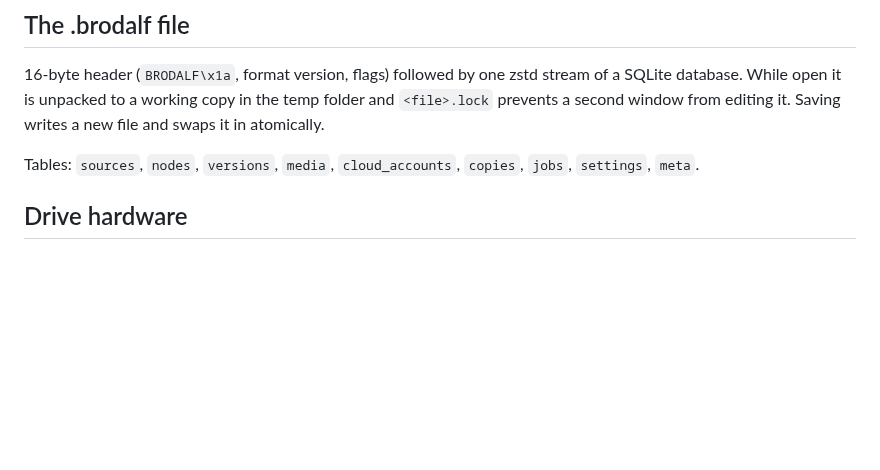
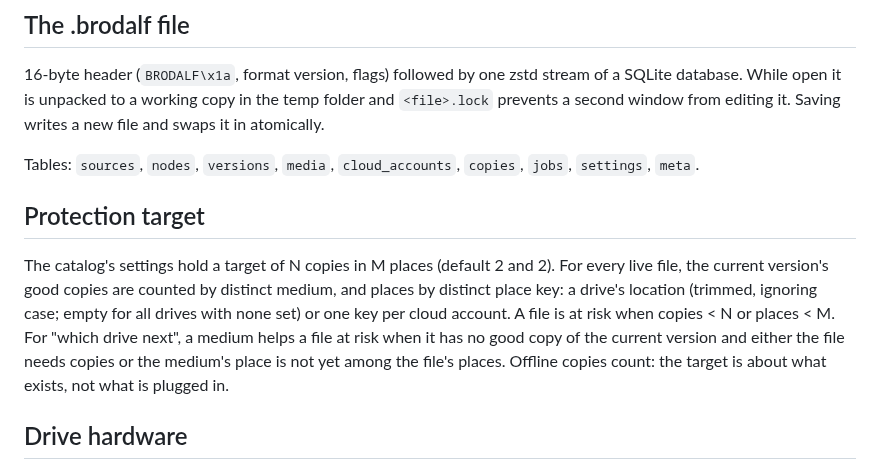
Before and after one commit to Phawx/BRODALF, a Markdown page: docs/DESIGN.md, the part around the change. Drawn GitHub-style; blank space fills up the shorter version.

```diff
--- a/docs/DESIGN.md
+++ b/docs/DESIGN.md
@@ -72,6 +72,18 @@ writes a new file and swaps it in atomically.
 
 Tables: `sources`, `nodes`, `versions`, `media`, `cloud_accounts`, `copies`,
 `jobs`, `settings`, `meta`.
+
+## Protection target
+
+The catalog's settings hold a target of N copies in M places (default 2 and
+2). For every live file, the current version's good copies are counted by
+distinct medium, and places by distinct place key: a drive's location
+(trimmed, ignoring case; empty for all drives with none set) or one key per
+cloud account. A file is at risk when copies < N or places < M. For "which
+drive next", a medium helps a file at risk when it has no good copy of the
+current version and either the file needs copies or the medium's place is
+not yet among the file's places. Offline copies count: the target is about
+what exists, not what is plugged in.
 
 ## Drive hardware
 
```
Also changed, not shown: README.md (+21 -0 lines), docs/images/gui-at-risk.png (added), 10 other files.
